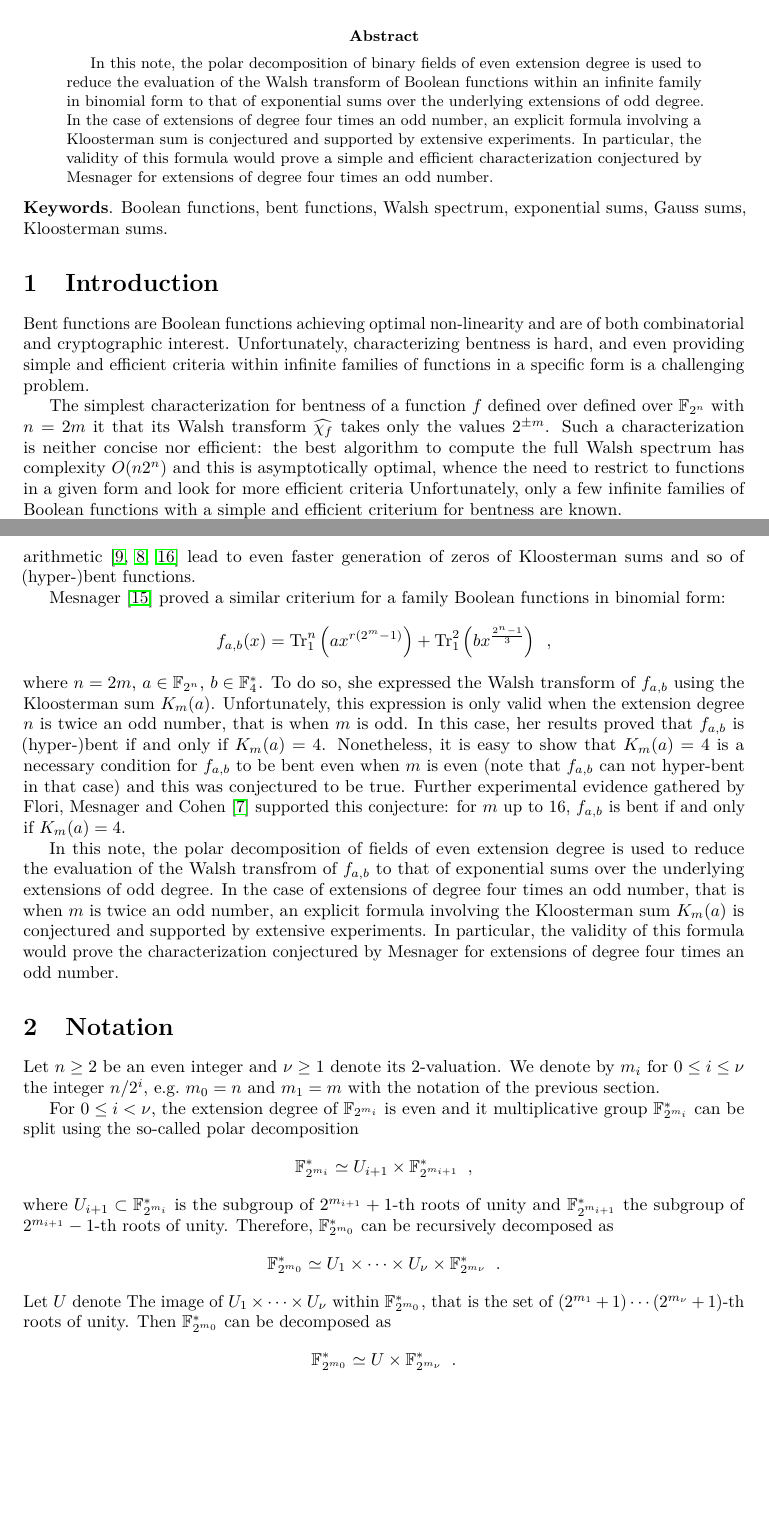
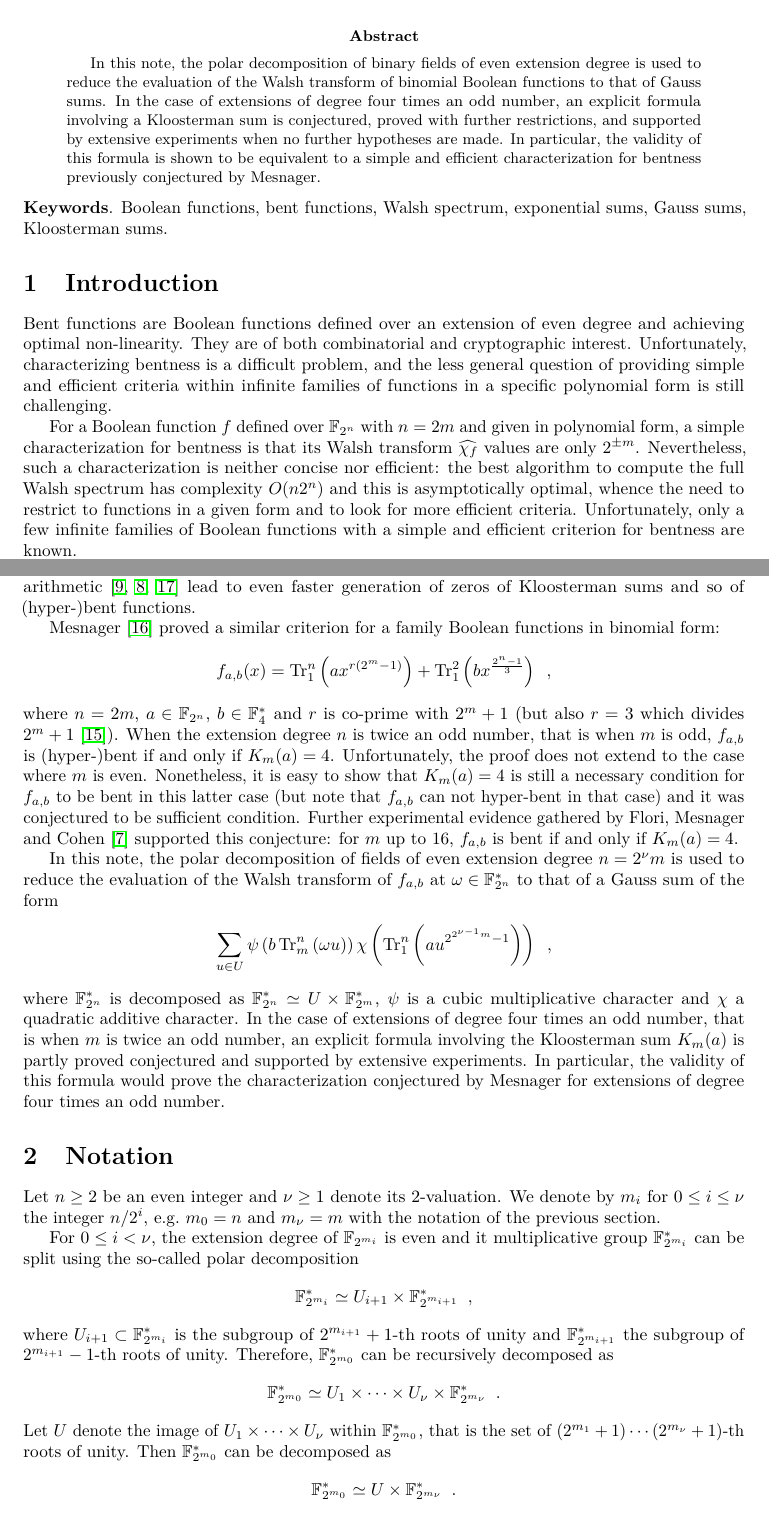
Before and after one commit to jpflori/expsums, a LaTeX paper (even.tex): two parts of pages 1 and 2 of 13 before the commit and two parts of pages 1 and 2 of 14 after it, joined at a grey line, cut so that both start at the same text, the shorter picture padded with empty space. Compiled offline with pdfLaTeX.

Commit message:
Make abstract more explicit.

```diff
--- a/even.tex
+++ b/even.tex
@@ -82,14 +82,14 @@
 
 \begin{abstract}
   In this note, the polar decomposition of binary fields of even extension degree is
-  used to reduce the evaluation of the Walsh transform of Boolean functions
-  within an infinite family in binomial form to that of exponential sums
-  over the underlying extensions of odd degree.
-  In the case of extensions of degree four times an odd number, an explicit formula
-  involving a Kloosterman sum is conjectured and supported by extensive experiments.
-  In particular, the validity of this formula would prove a simple and efficient
-  characterization conjectured by Mesnager for extensions of degree four times
-  an odd number.
+  used to reduce the evaluation of the Walsh transform of binomial Boolean functions
+  to that of Gauss sums.
+  In the case of extensions of degree four times an odd number, an explicit formula involving a Kloosterman sum is conjectured,
+  proved with further restrictions, and supported by extensive experiments when
+  no further hypotheses are made.
+  In particular, the validity of this formula is shown to be equivalent
+  to a simple and efficient characterization for bentness
+  previously conjectured by Mesnager.
 \end{abstract}
 
 \noindent
@@ -99,24 +99,26 @@
 \section{Introduction}
 \label{sec:introduction}
 
-Bent functions are Boolean functions achieving optimal non-linearity
-and are of both combinatorial and cryptographic interest.
-Unfortunately, characterizing bentness is hard,
-and even providing simple and efficient criteria within infinite families
-of functions in a specific form is a challenging problem.
+Bent functions are Boolean functions defined over an extension of even
+degree and achieving optimal non-linearity.
+They are of both combinatorial and cryptographic interest.
+Unfortunately, characterizing bentness is a difficult problem,
+and the less general question of providing simple and efficient
+criteria within infinite families of functions in a specific polynomial form
+is still challenging.
 
-The simplest characterization for bentness of a function $f$ defined over
-defined over $\GF{n}$ with $n = 2 m$ it that its Walsh transform $\Wa{f}$
-takes only the values $2^{\pm m}$.
-Such a characterization is neither concise nor efficient:
+For a Boolean function $f$ defined over $\GF{n}$ with $n = 2 m$ and
+given in polynomial form, a simple characterization for bentness
+is that its Walsh transform $\Wa{f}$ values are only $2^{\pm m}$.
+Nevertheless, such a characterization is neither concise nor efficient:
 the best algorithm to compute the full Walsh spectrum has complexity $O(n 2^n)$
 and this is asymptotically optimal, whence the need to restrict to functions
-in a given form and look for more efficient criteria
-Unfortunately, only a few infinite families of Boolean functions with a simple and efficient
-criterium for bentness are known.
+in a given form and to look for more efficient criteria.
+Unfortunately, only a few infinite families of Boolean functions
+with a simple and efficient criterion for bentness are known.
 
-The most classical family is due to Dillon~\cite{MR2624542} and is made of monomial
-functions:
+The most classical family is due to Dillon~\cite{MR2624542}
+and is made of monomial functions:
 \[
 f_a(x) = \tr{n}{a x^{r(2^m-1)}} \enspace ,
 \]
@@ -129,28 +131,38 @@ it also allows to check for it in polynomial time~\cite{DBLP:conf/seta/Lisonek08
 Further results on Kloosterman sums involving $p$-adic arithmetic~\cite{MR2794931,6126036,Moloney:PHD}
 lead to even faster generation of zeros of Kloosterman sums and so of (hyper-)bent functions.
 
-Mesnager~\cite{DBLP:journals/dcc/Mesnager11} proved a similar criterium
+Mesnager~\cite{DBLP:journals/dcc/Mesnager11} proved a similar criterion
 for a family Boolean functions in binomial form:
 \[
 f_{a,b}(x) = \tr{n}{a x^{r(2^m-1)}} + \tr{2}{b x^{\frac{2^n-1}{3}}} \enspace ,
 \]
-where $n = 2 m$, $a \in \GF{n}$, $b \in \GF[4]{}^*$.
-To do so, she expressed the Walsh transform of $f_{a,b}$ using the Kloosterman sum $K_m(a)$.
-Unfortunately, this expression is only valid when the extension degree $n$ is twice an odd number,
-that is when $m$ is odd.
-In this case, her results proved that $f_{a,b}$ is (hyper-)bent if and only if $K_m(a) = 4$.
-Nonetheless, it is easy to show that $K_m(a) = 4$ is a necessary condition
-for $f_{a,b}$ to be bent even when $m$ is even (note that $f_{a,b}$ can not hyper-bent in that case)
-and this was conjectured to be true.
-Further experimental evidence gathered by Flori, Mesnager and Cohen~\cite{DBLP:journals/iacr/FloriMC11}
-supported this conjecture: for $m$ up to $16$, $f_{a,b}$ is bent if and only if $K_m(a) = 4$.
+where $n = 2 m$, $a \in \GF{n}$, $b \in \GF[4]{}^*$
+and $r$ is co-prime with $2^m + 1$
+(but also $r = 3$ which divides $2^m+1$~\cite{DBLP:conf/ima/Mesnager09}).
+When the extension degree $n$ is twice an odd number, that is when $m$ is odd,
+$f_{a,b}$ is (hyper-)bent if and only if $K_m(a) = 4$.
+Unfortunately, the proof does not extend to the case where $m$ is even.
+Nonetheless, it is easy to show that $K_m(a) = 4$ is still a necessary
+condition for $f_{a,b}$ to be bent in this latter case
+(but note that $f_{a,b}$ can not hyper-bent in that case)
+and it was conjectured to be sufficient condition.
+Further experimental evidence gathered by Flori, Mesnager
+and Cohen~\cite{DBLP:journals/iacr/FloriMC11} supported this conjecture:
+for $m$ up to $16$, $f_{a,b}$ is bent if and only if $K_m(a) = 4$.
 
-In this note, the polar decomposition of fields of even extension degree is used
-to reduce the evaluation of the Walsh transfrom of $f_{a,b}$ to that of exponential sums
-over the underlying extensions of odd degree.
+In this note, the polar decomposition of fields of even extension degree
+$n = 2^\nu m$ is used to reduce the evaluation of the Walsh transform
+of $f_{a,b}$ at $\omega \in \GF{n}^*$ to that of a Gauss sum of the form
+\begin{align*}
+\sum_{u \in U} \mulch{b \tr[m]{n}{\omega u}} \addch{\tr{n}{a u^{2^{2^{\nu-1}m}-1}}} \enspace ,
+\end{align*}
+where $\GF{n}^*$ is decomposed as $\GF{n}^* \simeq U \times \GF{m}^*$,
+$\mulch{}$ is a cubic multiplicative character
+and $\addch{}$ a quadratic additive character.
 In the case of extensions of degree four times an odd number,
 that is when $m$ is twice an odd number,
-an explicit formula involving the Kloosterman sum $K_m(a)$ is conjectured
+an explicit formula involving the Kloosterman sum $K_m(a)$ is partly
+proved conjectured
 and supported by extensive experiments.
 In particular, the validity of this formula would prove the characterization
 conjectured by Mesnager for extensions of degree four times an odd number.
@@ -160,7 +172,7 @@ conjectured by Mesnager for extensions of degree four times an odd number.
 Let $n \geq 2$ be an even integer and
 $\nu \geq 1$ denote its $2$-valuation.
 We denote by $m_i$ for $0 \leq i \leq \nu$ the integer $n / 2^i$,
-\eg $m_0 = n$ and $m_1 = m$ with the notation of the previous section.
+\eg $m_0 = n$ and $m_\nu = m$ with the notation of the previous section.
 
 For $0 \leq i < \nu$,  the extension degree of $\GF{m_i}$ is even and
 it multiplicative group  $\GF{m_i}^*$ can be split using the so-called
@@ -174,7 +186,7 @@ Therefore, $\GF{m_0}^*$ can be recursively decomposed as
 \[
 \GF{m_0}^* \simeq U_1 \times \cdots \times U_\nu \times \GF{m_\nu}^* \enspace .
 \]
-Let $U$ denote The image of $U_1 \times \cdots \times U_\nu$ within $\GF{m_0}^*$,
+Let $U$ denote the image of $U_1 \times \cdots \times U_\nu$ within $\GF{m_0}^*$,
 that is the set of $(2^{m_1}+1) \cdots (2^{m_\nu}+1)$-th roots of unity.
 Then $\GF{m_0}^*$ can be decomposed as
 \[
```
Also changed, not shown: even.tex (2 more changed lines).
